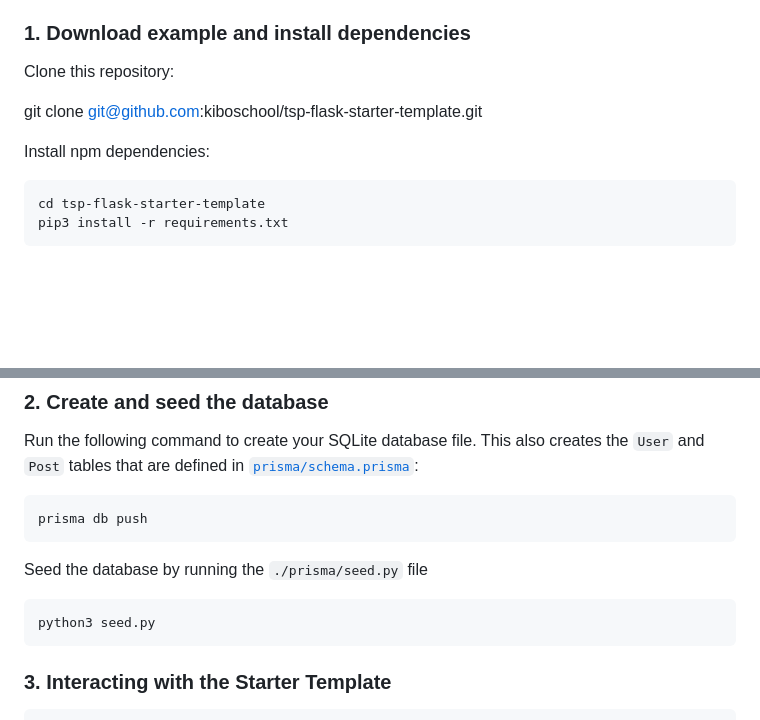
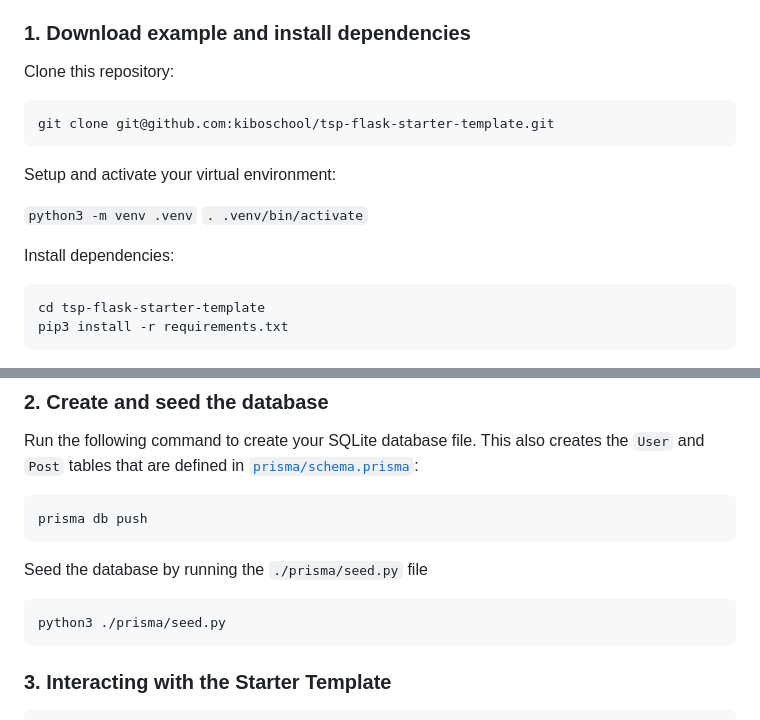
Before and after one commit to hakynbayo/tsp-flask-job-finder, a Markdown page: README.md, 2 parts joined by grey strips. GitHub-like rendering; blank space fills up the shorter version.

````diff
--- a/README.md
+++ b/README.md
@@ -23,9 +23,16 @@ provides examples for performing basic tasks with different types of endpoints (
 
 Clone this repository:
 
+```bash
 git clone git@github.com:kiboschool/tsp-flask-starter-template.git
+```
 
-Install npm dependencies:
+Setup and activate your virtual environment:
+
+`python3 -m venv .venv`
+`. .venv/bin/activate`
+
+Install dependencies:
 
 ```bash
 cd tsp-flask-starter-template
@@ -44,7 +51,7 @@ prisma db push
 Seed the database by running the `./prisma/seed.py` file
 
 ```bash
-python3 seed.py
+python3 ./prisma/seed.py
 ```
 
 ### 3. Interacting with the Starter Template
````
